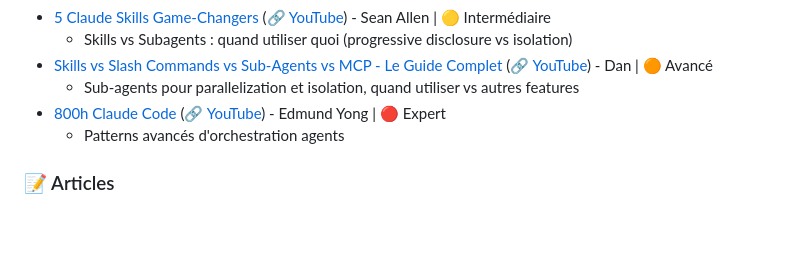
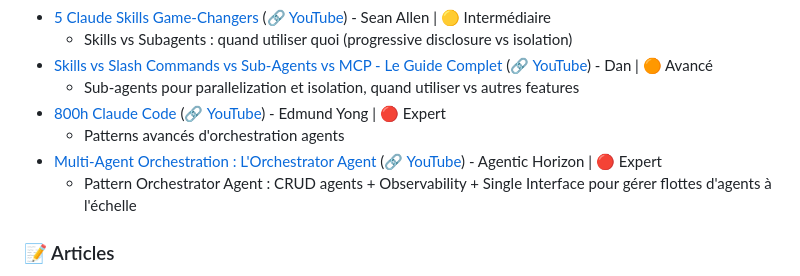
Before and after one commit to ThibautMelen/claude-insane-guide, a Markdown page: themes/6-agents/cheatsheet.md, the part around the change. Drawn GitHub-style; blank space fills up the shorter version.

```diff
--- a/themes/6-agents/cheatsheet.md
+++ b/themes/6-agents/cheatsheet.md
@@ -53,6 +53,8 @@ Review code for:
   - Sub-agents pour parallelization et isolation, quand utiliser vs autres features
 - [800h Claude Code](../../ressources/videos/800h-claude-code-edmund-yong.md) ([🔗 YouTube](https://www.youtube.com/watch?v=Ffh9OeJ7yxw)) - Edmund Yong | 🔴 Expert
   - Patterns avancés d'orchestration agents
+- [Multi-Agent Orchestration : L'Orchestrator Agent](../../ressources/videos/multi-agent-orchestration-orchestrator-agent.md) ([🔗 YouTube](https://www.youtube.com/watch?v=p0mrXfwAbCg)) - Agentic Horizon | 🔴 Expert
+  - Pattern Orchestrator Agent : CRUD agents + Observability + Single Interface pour gérer flottes d'agents à l'échelle
 
 ### 📝 Articles
 
```
Also changed, not shown: ressources/videos/multi-agent-orchestration-orchestrator-agent.md (added, +414 -0 lines).
